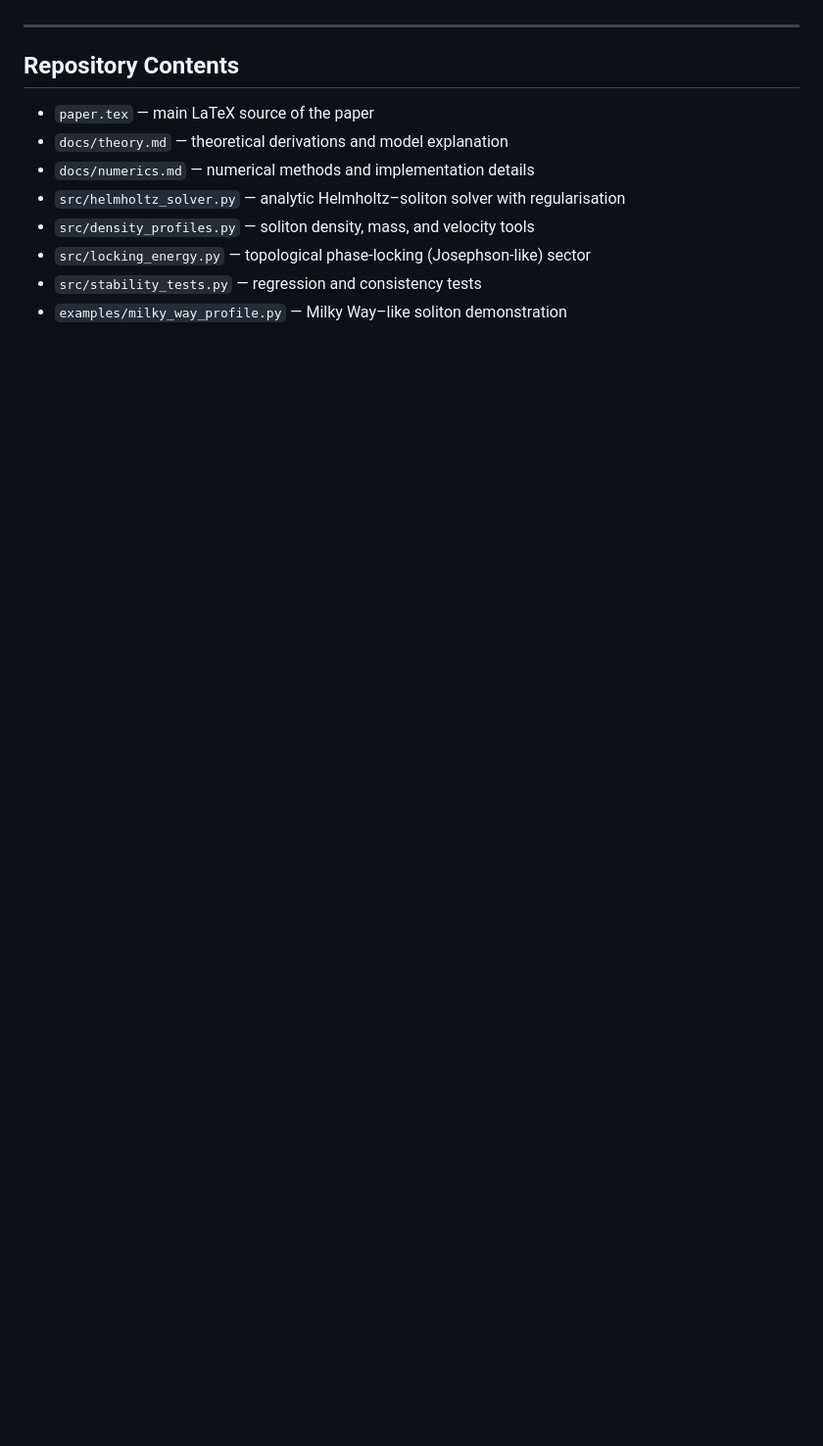
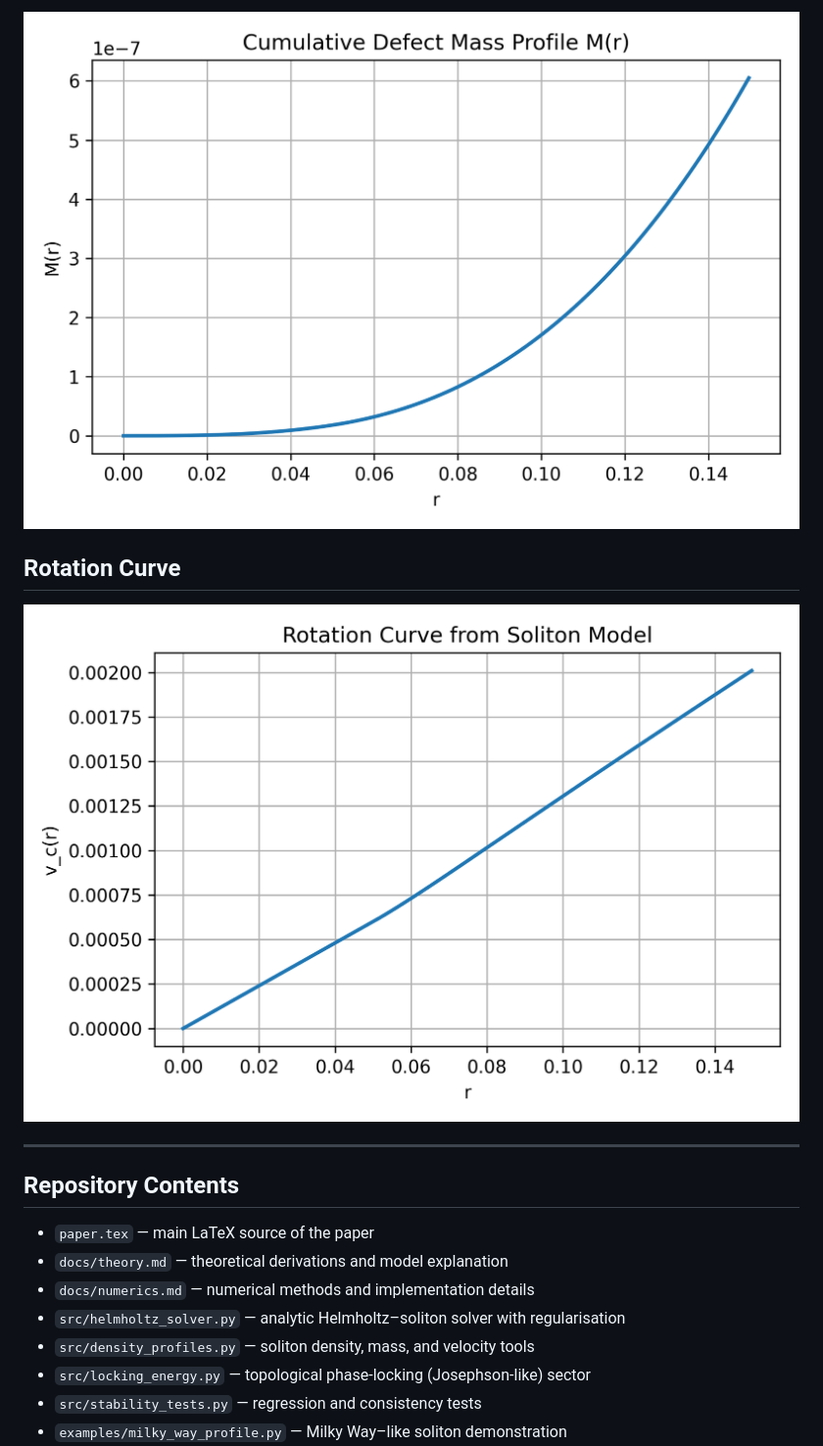
Before and after one commit to xicplice/topological-dark-solitons, a Markdown page: README.md, the part around the change printed below. Shown: that part at 98% size. Drawn GitHub-style; pictures changed too: plots/mass_profile.png (added), plots/rotation_curve.png (added); blank space fills up the shorter version.

```diff
--- a/README.md
+++ b/README.md
@@ -49,3 +62,9 @@ For \(\lambda_\varepsilon \sim 10\ \mathrm{kpc}\), this removes
+![Mass profile](plots/mass_profile.png)
+
+## Rotation Curve
+
+![Rotation curve](plots/rotation_curve.png)
+
 
 ---
 
```
Also changed, not shown: other parts of README.md (+19 -6 lines), plots/density_profiles.png (added), plots/epsilon_profile.png (added).
